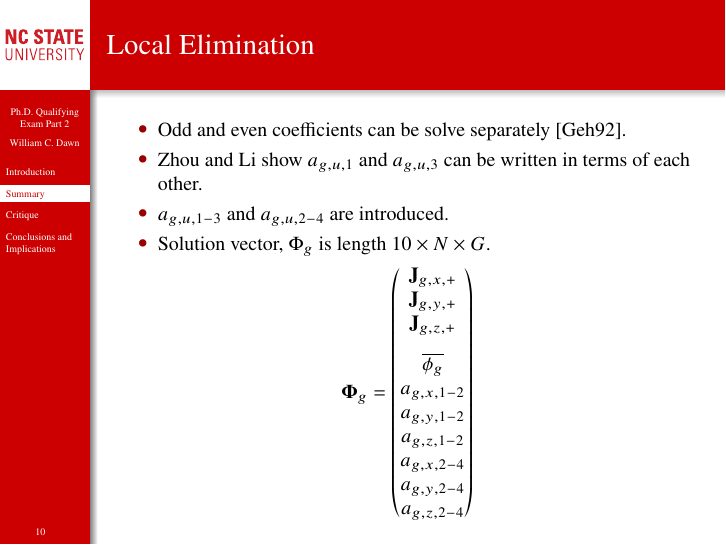
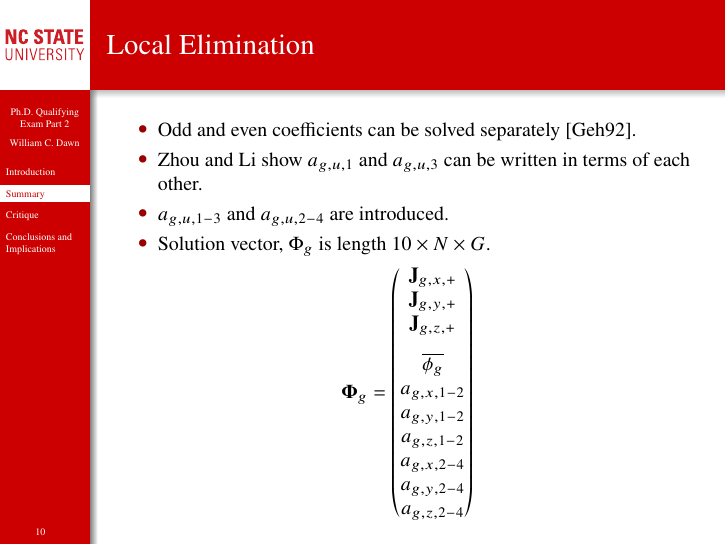
Before and after one commit to wcdawn/WilliamDawn-QE2, LaTeX slides (presentation/WilliamDawn-QE2-presentation.tex, which reads presentation/sec_summary.tex): page 10 of 28. Compiled offline with pdfLaTeX.

Commit message:
fixing punctuation

```diff
--- a/presentation/sec_summary.tex
+++ b/presentation/sec_summary.tex
@@ -79,7 +79,7 @@
 
 \begin{frame}{Local Elimination}
   \begin{itemize}
-    \item Odd and even coefficients can be solve separately \cite{gehinThesis}.
+    \item Odd and even coefficients can be solved separately \cite{gehinThesis}.
     \item \citeauthor{qe2paper} show $a_{g,u,1}$ and $a_{g,u,3}$ can be written
       in terms of each other.
     \item $a_{g,u,1-3}$ and $a_{g,u,2-4}$ are introduced.
```
Also changed, not shown: presentation/sec_summary.tex (2 more changed lines).
